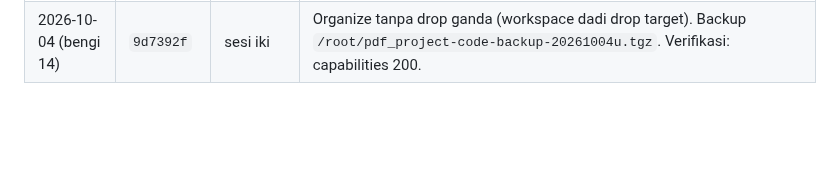
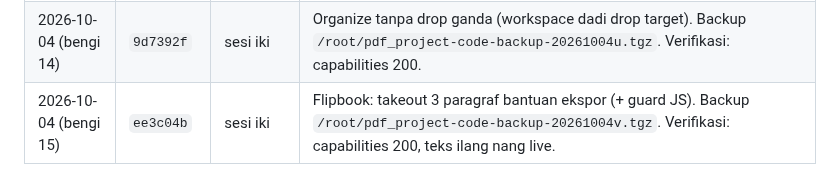
Before and after one commit to agebp21/pdf_project, a Markdown page: DEPLOY.md, the part around the change. Drawn GitHub-style; blank space fills up the shorter version.

Commit message:
Docs: deploy log takeout teks ekspor (live ee3c04b)

```diff
--- a/DEPLOY.md
+++ b/DEPLOY.md
@@ -80,3 +80,4 @@ Menehi paket tanpa bayar: `python3 admin_server.py --grant EMAIL business lifeti
 | 2026-10-04 (bengi 12) | `914e88d` | sesi iki | Organize thumbnail gede (grid 3 kolom). Backup `/root/pdf_project-code-backup-20261004s.tgz`. Verifikasi: capabilities 200. |
 | 2026-10-04 (bengi 13) | `4f3d3dd` | sesi iki | Workspace organize full-width + balik 4 kolom (oyot thumbnail cilik: panel nyusut). Backup `/root/pdf_project-code-backup-20261004t.tgz`. Verifikasi: capabilities 200. |
 | 2026-10-04 (bengi 14) | `9d7392f` | sesi iki | Organize tanpa drop ganda (workspace dadi drop target). Backup `/root/pdf_project-code-backup-20261004u.tgz`. Verifikasi: capabilities 200. |
+| 2026-10-04 (bengi 15) | `ee3c04b` | sesi iki | Flipbook: takeout 3 paragraf bantuan ekspor (+ guard JS). Backup `/root/pdf_project-code-backup-20261004v.tgz`. Verifikasi: capabilities 200, teks ilang nang live. |
```
Also changed, not shown: TEAM_WORK.md (+1 -1 lines).
